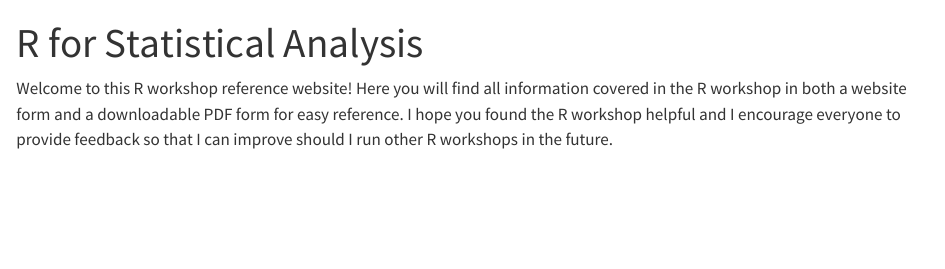
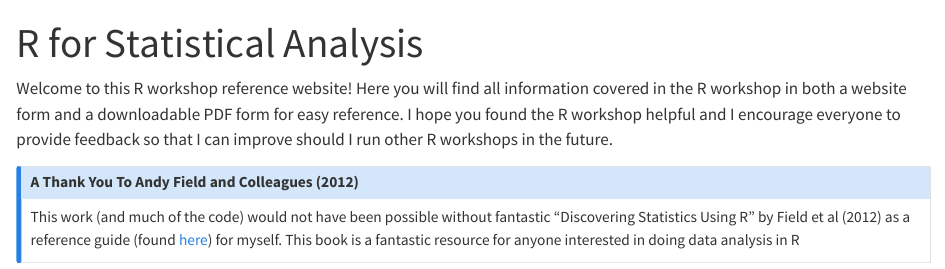
Before and after one commit to bsgallih12/R_Workshop_Website, a Quarto document (index.qmd): the page in a window 1100 px wide, from its top. Rendered offline with R 4.5, knitr and Pandoc in place of Quarto, with nearby package versions.

Commit message:
Added thank you

```diff
--- a/index.qmd
+++ b/index.qmd
@@ -3,3 +3,8 @@ title: "R for Statistical Analysis"
 ---
 
 Welcome to this R workshop reference website! Here you will find all information covered in the R workshop in both a website form and a downloadable PDF form for easy reference. I hope you found the R workshop helpful and I encourage everyone to provide feedback so that I can improve should I run other R workshops in the future.
+
+::: {.callout-note}
+### A Thank You To Andy Field and Colleagues (2012)
+This work (and much of the code) would not have been possible without fantastic "Discovering Statistics Using R" by Field et al (2012) as a reference guide (found [here](https://www.discoveringstatistics.com/books/discovering-statistics-using-r/)) for myself. This book is a fantastic resource for anyone interested in doing data analysis in R
+:::
```
Also changed, not shown: 3 other files.
